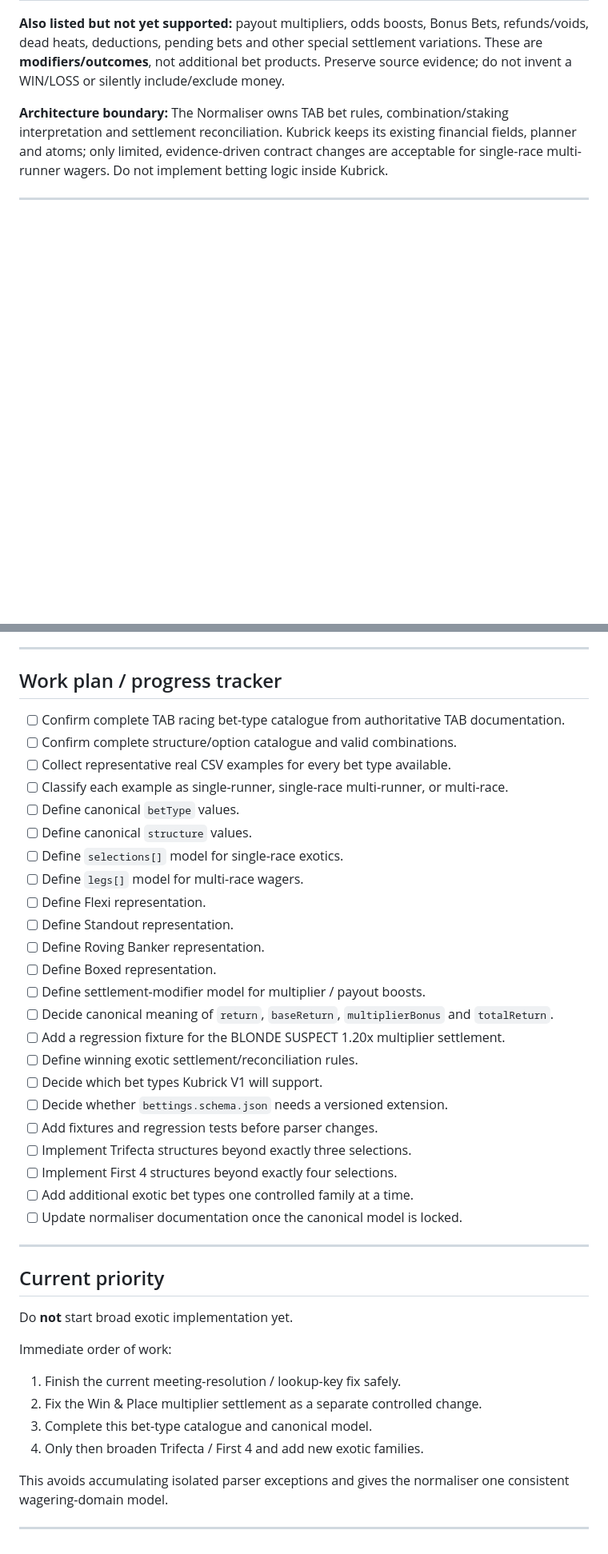
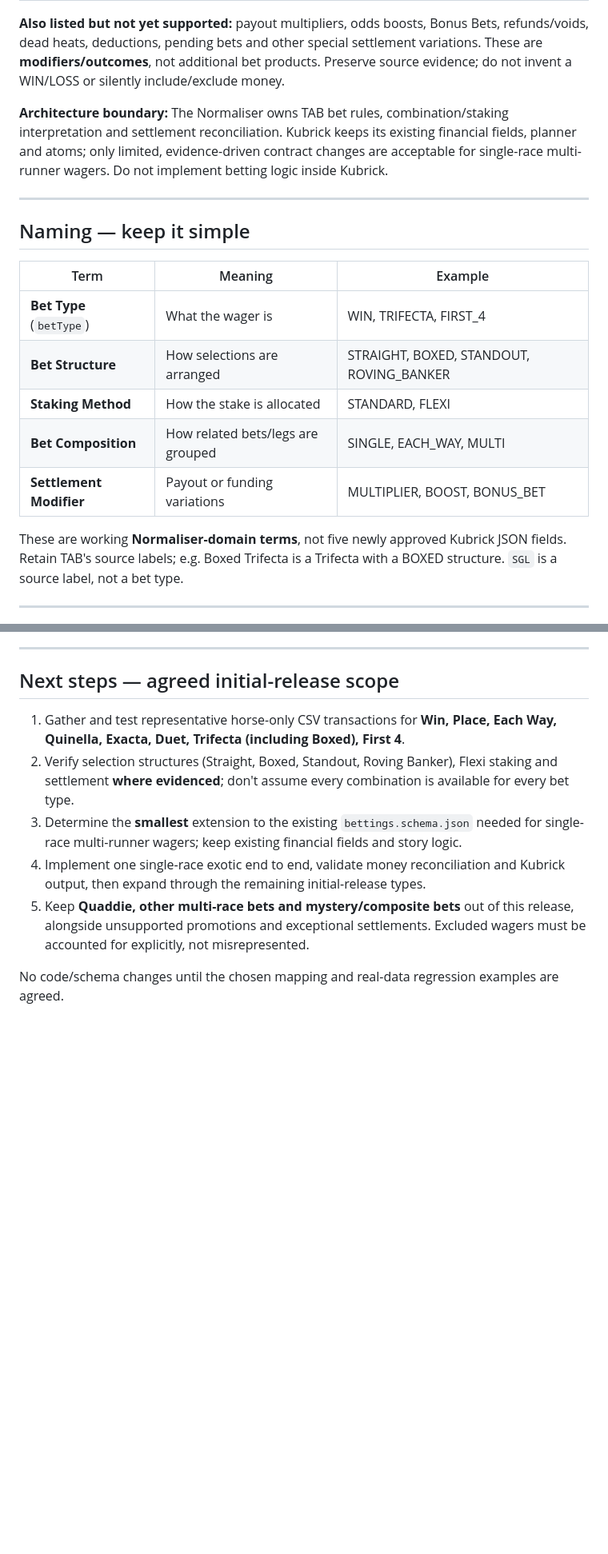
Before and after one commit to rorygleeson/TabAPIvbeta2, a Markdown page: docs/BET-TYPE-MODEL-TODO.md, 2 parts joined by grey strips. Shown at 80% size. GitHub-like rendering; blank space fills up the shorter version.

```diff
--- a/docs/BET-TYPE-MODEL-TODO.md
+++ b/docs/BET-TYPE-MODEL-TODO.md
@@ -146,3 +44,17 @@ This list also needs confirmation against authoritative TAB documentation and re
 **Architecture boundary:** The Normaliser owns TAB bet rules, combination/staking interpretation and settlement reconciliation. Kubrick keeps its existing financial fields, planner and atoms; only limited, evidence-driven contract changes are acceptable for single-race multi-runner wagers. Do not implement betting logic inside Kubrick.
 
 ---
+## Naming — keep it simple
+
+| Term | Meaning | Example |
+|---|---|---|
+| **Bet Type** (`betType`) | What the wager is | WIN, TRIFECTA, FIRST_4 |
+| **Bet Structure** | How selections are arranged | STRAIGHT, BOXED, STANDOUT, ROVING_BANKER |
+| **Staking Method** | How the stake is allocated | STANDARD, FLEXI |
+| **Bet Composition** | How related bets/legs are grouped | SINGLE, EACH_WAY, MULTI |
+| **Settlement Modifier** | Payout or funding variations | MULTIPLIER, BOOST, BONUS_BET |
+
+These are working **Normaliser-domain terms**, not five newly approved Kubrick JSON fields. Retain TAB's source labels; e.g. Boxed Trifecta is a Trifecta with a BOXED structure. `SGL` is a source label, not a bet type.
+
+---
+
@@ -413,45 +359,12 @@ Any implementation should preserve the current safety rules:
 
 ---
 
-## Work plan / progress tracker
+## Next steps — agreed initial-release scope
 
-- [ ] Confirm complete TAB racing bet-type catalogue from authoritative TAB documentation.
-- [ ] Confirm complete structure/option catalogue and valid combinations.
-- [ ] Collect representative real CSV examples for every bet type available.
-- [ ] Classify each example as single-runner, single-race multi-runner, or multi-race.
-- [ ] Define canonical `betType` values.
-- [ ] Define canonical `structure` values.
-- [ ] Define `selections[]` model for single-race exotics.
-- [ ] Define `legs[]` model for multi-race wagers.
-- [ ] Define Flexi representation.
-- [ ] Define Standout representation.
-- [ ] Define Roving Banker representation.
-- [ ] Define Boxed representation.
-- [ ] Define settlement-modifier model for multiplier / payout boosts.
-- [ ] Decide canonical meaning of `return`, `baseReturn`, `multiplierBonus` and `totalReturn`.
-- [ ] Add a regression fixture for the BLONDE SUSPECT 1.20x multiplier settlement.
-- [ ] Define winning exotic settlement/reconciliation rules.
-- [ ] Decide which bet types Kubrick V1 will support.
-- [ ] Decide whether `bettings.schema.json` needs a versioned extension.
-- [ ] Add fixtures and regression tests before parser changes.
-- [ ] Implement Trifecta structures beyond exactly three selections.
-- [ ] Implement First 4 structures beyond exactly four selections.
-- [ ] Add additional exotic bet types one controlled family at a time.
-- [ ] Update normaliser documentation once the canonical model is locked.
+1. Gather and test representative horse-only CSV transactions for **Win, Place, Each Way, Quinella, Exacta, Duet, Trifecta (including Boxed), First 4**.
+2. Verify selection structures (Straight, Boxed, Standout, Roving Banker), Flexi staking and settlement **where evidenced**; don't assume every combination is available for every bet type.
+3. Determine the **smallest** extension to the existing `bettings.schema.json` needed for single-race multi-runner wagers; keep existing financial fields and story logic.
+4. Implement one single-race exotic end to end, validate money reconciliation and Kubrick output, then expand through the remaining initial-release types.
+5. Keep **Quaddie, other multi-race bets and mystery/composite bets** out of this release, alongside unsupported promotions and exceptional settlements. Excluded wagers must be accounted for explicitly, not misrepresented.
 
----
-
-## Current priority
-
-Do **not** start broad exotic implementation yet.
-
-Immediate order of work:
-
-1. Finish the current meeting-resolution / lookup-key fix safely.
-2. Fix the Win & Place multiplier settlement as a separate controlled change.
-3. Complete this bet-type catalogue and canonical model.
-4. Only then broaden Trifecta / First 4 and add new exotic families.
-
-This avoids accumulating isolated parser exceptions and gives the normaliser one consistent wagering-domain model.
-
----
+No code/schema changes until the chosen mapping and real-data regression examples are agreed.
```
Also changed, not shown: other parts of docs/BET-TYPE-MODEL-TODO.md (+41 -109 lines).
